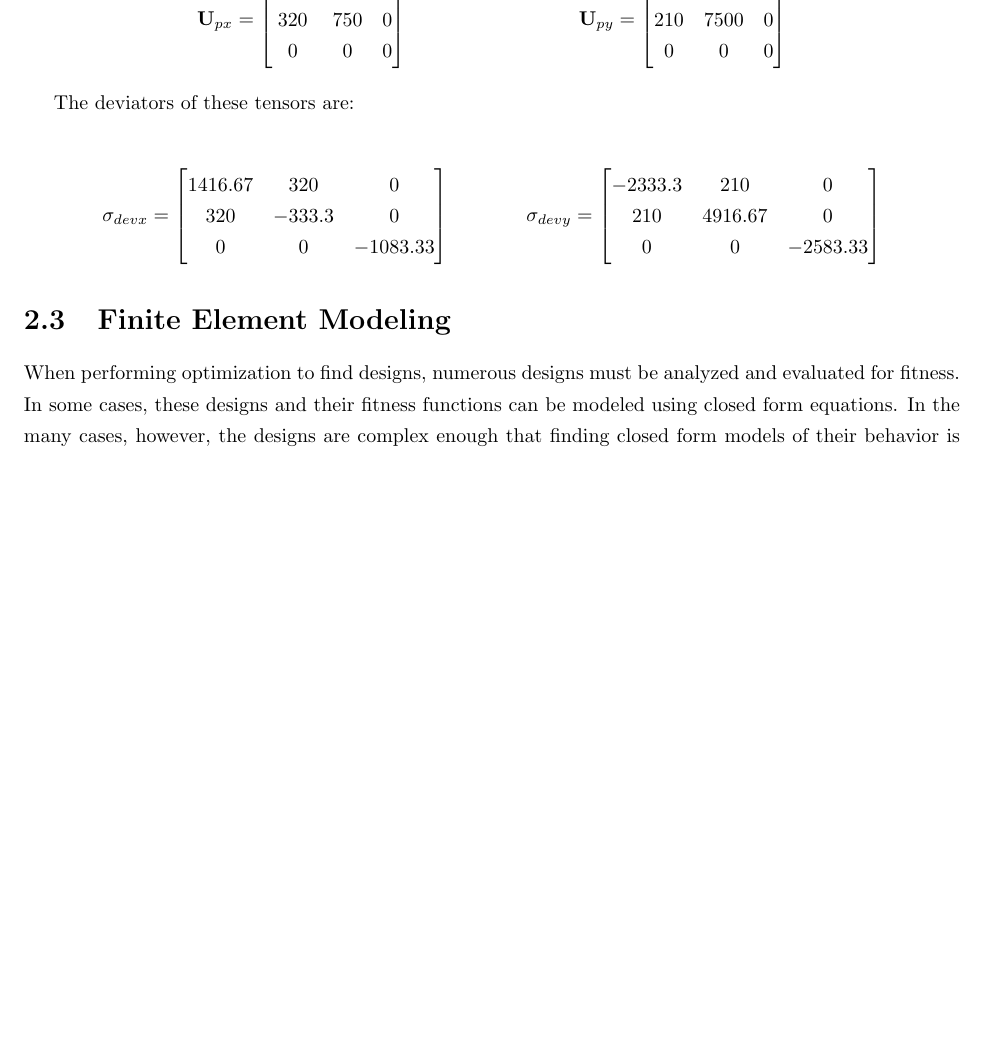
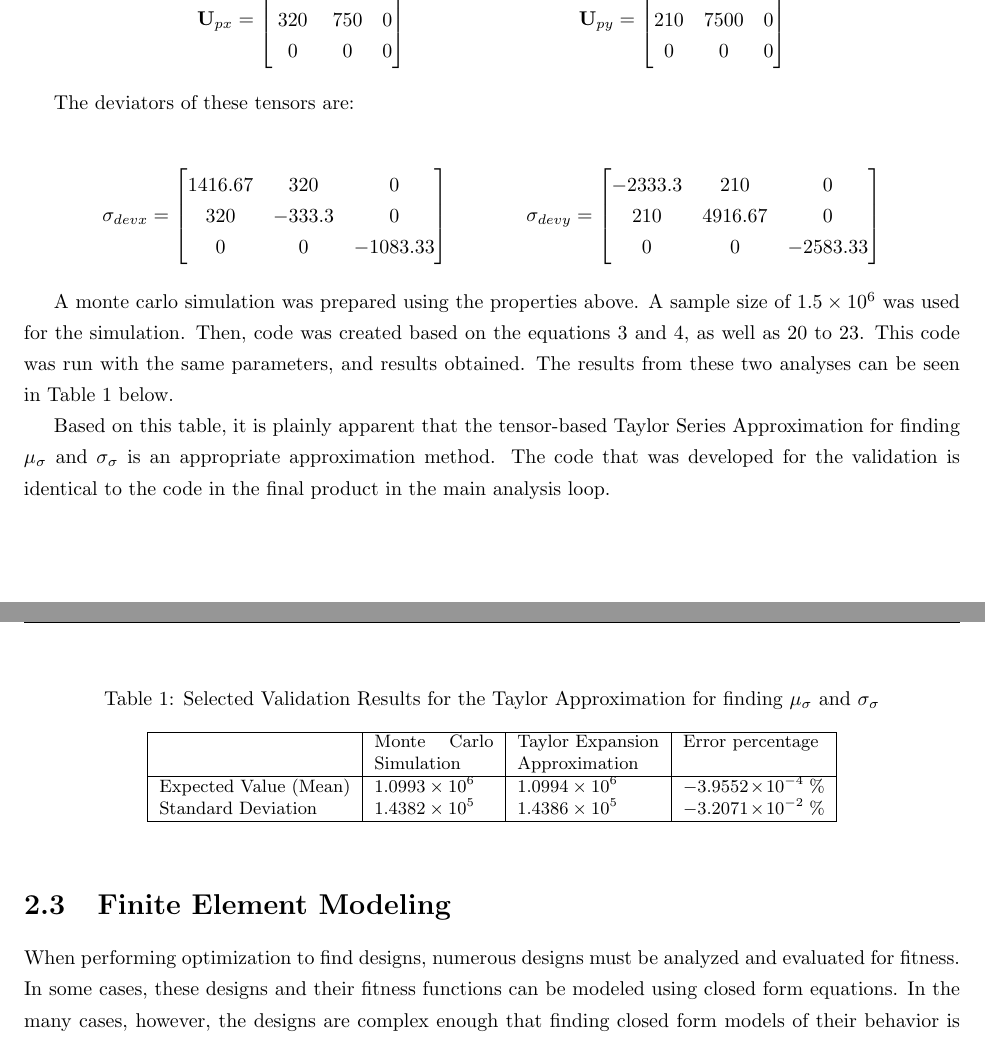
Before and after one commit to Atamisk/thesis-paper, a LaTeX thesis (project_paper.tex, which reads tex/tensor_calc.tex): part of page 21 of 41 before the commit and two parts of pages 21 and 22 of 41 after it, the two joined at a grey line, cut so that both start at the same text, the shorter picture padded with empty space. Compiled offline with pdfLaTeX.

Commit message:
Done for the night.

```diff
--- a/tex/tensor_calc.tex
+++ b/tex/tensor_calc.tex
@@ -195,3 +195,23 @@ The deviators of these tensors are:
 \end{matrix}
 \right]
 \end{align*}
+
+A monte carlo simulation was prepared using the properties above. A sample size of $1.5\times 10^6$ was used for the simulation. Then, code was created based on the equations \ref{eq:mu} and \ref{eq:sigma}, as well as \ref{eq:fd_ax} to \ref{eq:sd_ay}. This code was run with the same parameters, and results obtained. The results from these two analyses can be seen in Table \ref{tab:val_tensors} below.
+
+\begin{table}[!hbtp]
+\caption{Selected Validation Results for the Taylor Approximation for finding $\mu_\sigma$ and $\sigma_\sigma$}
+\small
+\label{tab:val_tensors}
+\begin{center}
+\begin{tabular}{|l|p{2.1cm}|p{2.5cm}|p{2.5cm}|}
+\hline
+& Monte Carlo Simulation & Taylor Expansion Approximation & Error percentage\\
+\hline
+Expected Value (Mean) & $1.0993 \times 10^6$ & $1.0994 \times 10^6$ & $-3.9552 \times 10^{-4} \;\%$\\
+Standard Deviation & $1.4382 \times 10^5$ & $1.4386 \times 10^5$ & $-3.2071 \times 10^{-2} \;\%$\\
+\hline
+\end{tabular}
+\end{center}
+\end{table}
+
+Based on this table, it is plainly apparent that the tensor-based Taylor Series Approximation for finding $\mu_\sigma$ and $\sigma_\sigma$ is an appropriate approximation method. The code that was developed for the validation is identical to the code in the final product in the main analysis loop.
```
Also changed, not shown: 1 other file.
